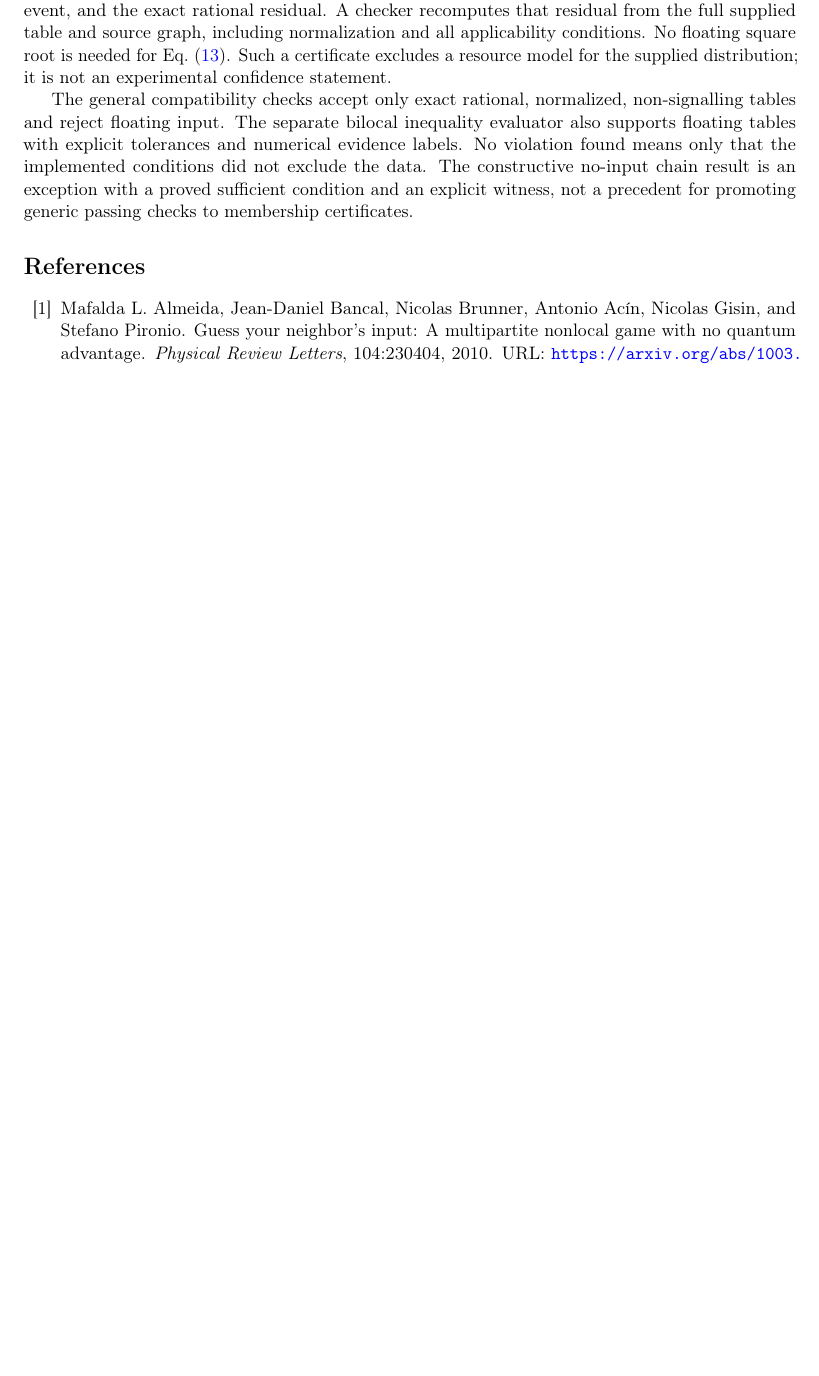
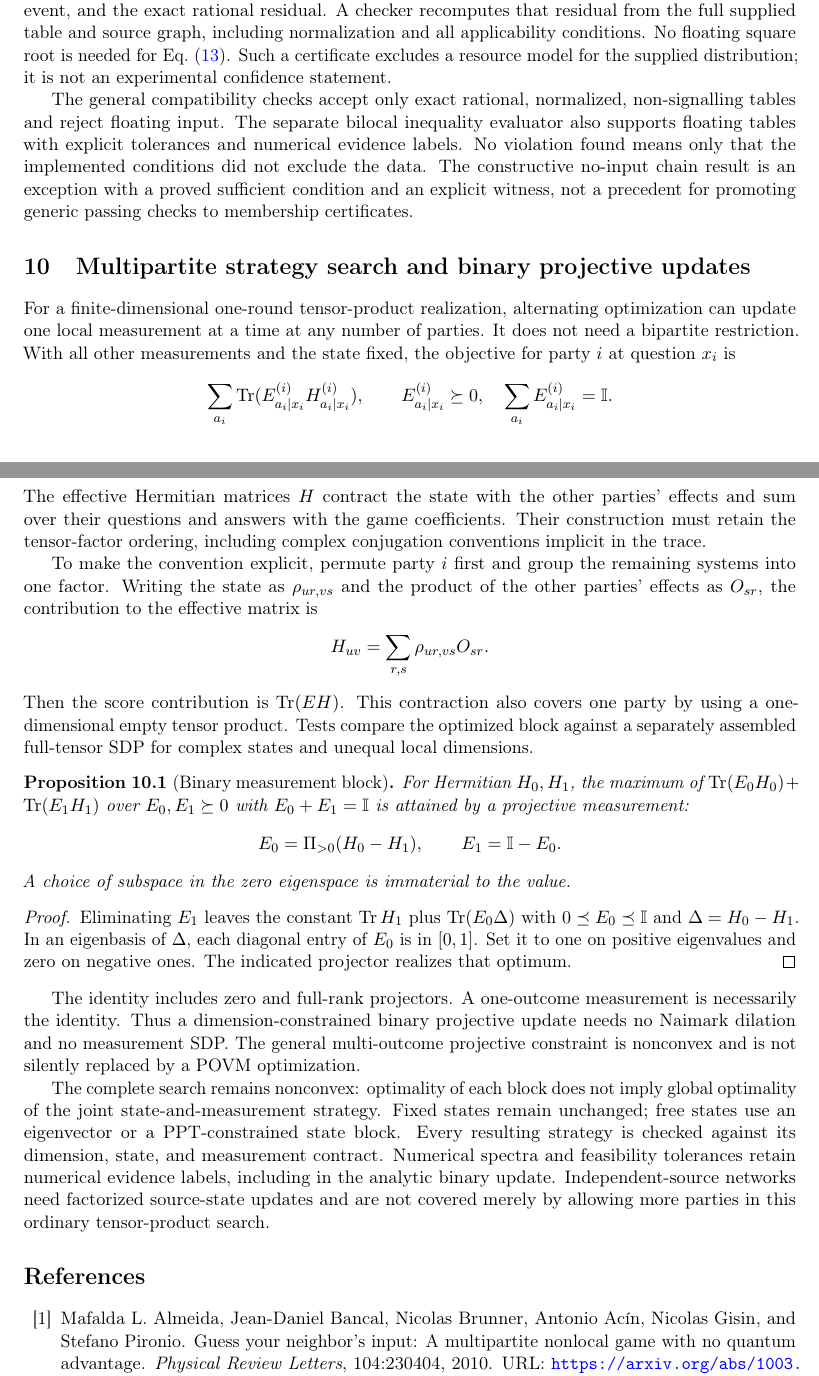
Before and after one commit to Shen-Cao/NonLocaLang, a LaTeX paper (report/main.tex, which reads report/sections/10_search.tex): part of page 18 of 20 before the commit and two parts of pages 18 and 19 of 21 after it, the two joined at a grey line, cut so that both start at the same text, the shorter picture padded with empty space. Compiled offline with pdfLaTeX.

Commit message:
docs(quantum): specify multipartite contractions and projective update guarantees
Prove the binary spectral block optimum, document factor ordering, and distinguish local block optimality from global search guarantees. Record supported measurement alphabets and allocation guards without relaxing network constraints.

```diff
--- /dev/null
+++ b/report/sections/10_search.tex
@@ -0,0 +1,59 @@
+\section{Multipartite strategy search and binary projective updates}
+\label{sec:multipartitesearch}
+
+For a finite-dimensional one-round tensor-product realization, alternating
+optimization can update one local measurement at a time at any number of
+parties. It does not need a bipartite restriction. With all other measurements
+and the state fixed, the objective for party $i$ at question $x_i$ is
+\[
+ \sum_{a_i}\Tr(E^{(i)}_{a_i\mid x_i}H^{(i)}_{a_i\mid x_i}),
+ \qquad E^{(i)}_{a_i\mid x_i}\succeq0,\quad
+ \sum_{a_i}E^{(i)}_{a_i\mid x_i}=\id.
+\]
+The effective Hermitian matrices $H$ contract the state with the other
+parties' effects and sum over their questions and answers with the game
+coefficients. Their construction must retain the tensor-factor ordering,
+including complex conjugation conventions implicit in the trace.
+
+To make the convention explicit, permute party $i$ first and group the
+remaining systems into one factor. Writing the state as
+$\rho_{u r,v s}$ and the product of the other parties' effects as $O_{s r}$,
+the contribution to the effective matrix is
+\[
+ H_{u v}=\sum_{r,s}\rho_{u r,v s}O_{s r}.
+\]
+Then the score contribution is $\Tr(EH)$. This contraction also covers one
+party by using a one-dimensional empty tensor product. Tests compare the
+optimized block against a separately assembled full-tensor SDP for complex
+states and unequal local dimensions.
+
+\begin{proposition}[Binary measurement block]
+For Hermitian $H_0,H_1$, the maximum of
+$\Tr(E_0H_0)+\Tr(E_1H_1)$ over $E_0,E_1\succeq0$ with
+$E_0+E_1=\id$ is attained by a projective measurement:
+\[
+ E_0=\Pi_{>0}(H_0-H_1),\qquad E_1=\id-E_0.
+\]
+A choice of subspace in the zero eigenspace is immaterial to the value.
+\end{proposition}
+\begin{proof}
+Eliminating $E_1$ leaves the constant $\Tr H_1$ plus
+$\Tr(E_0\Delta)$ with $0\preceq E_0\preceq\id$ and
+$\Delta=H_0-H_1$. In an eigenbasis of $\Delta$, each diagonal entry of
+$E_0$ is in $[0,1]$. Set it to one on positive eigenvalues and zero on
+negative ones. The indicated projector realizes that optimum.
+\end{proof}
+The identity includes zero and full-rank projectors. A one-outcome
+measurement is necessarily the identity. Thus a dimension-constrained
+binary projective update needs no Naimark dilation and no measurement SDP.
+The general multi-outcome projective constraint is nonconvex and is not
+silently replaced by a POVM optimization.
+
+The complete search remains nonconvex: optimality of each block does not
+imply global optimality of the joint state-and-measurement strategy. Fixed
+states remain unchanged; free states use an eigenvector or a PPT-constrained
+state block. Every resulting strategy is checked against its dimension,
+state, and measurement contract. Numerical spectra and feasibility tolerances
+retain numerical evidence labels, including in the analytic binary update.
+Independent-source networks need factorized source-state updates and are not
+covered merely by allowing more parties in this ordinary tensor-product search.
```
Also changed, not shown: docs/analysis.md (+6 -4 lines), docs/resources.md (+12 -2 lines), report/main.tex (+1 -0 lines), report/sections/04_analysis.tex (+3 -2 lines), report/sections/06_architecture.tex (+2 -2 lines), README.md.
